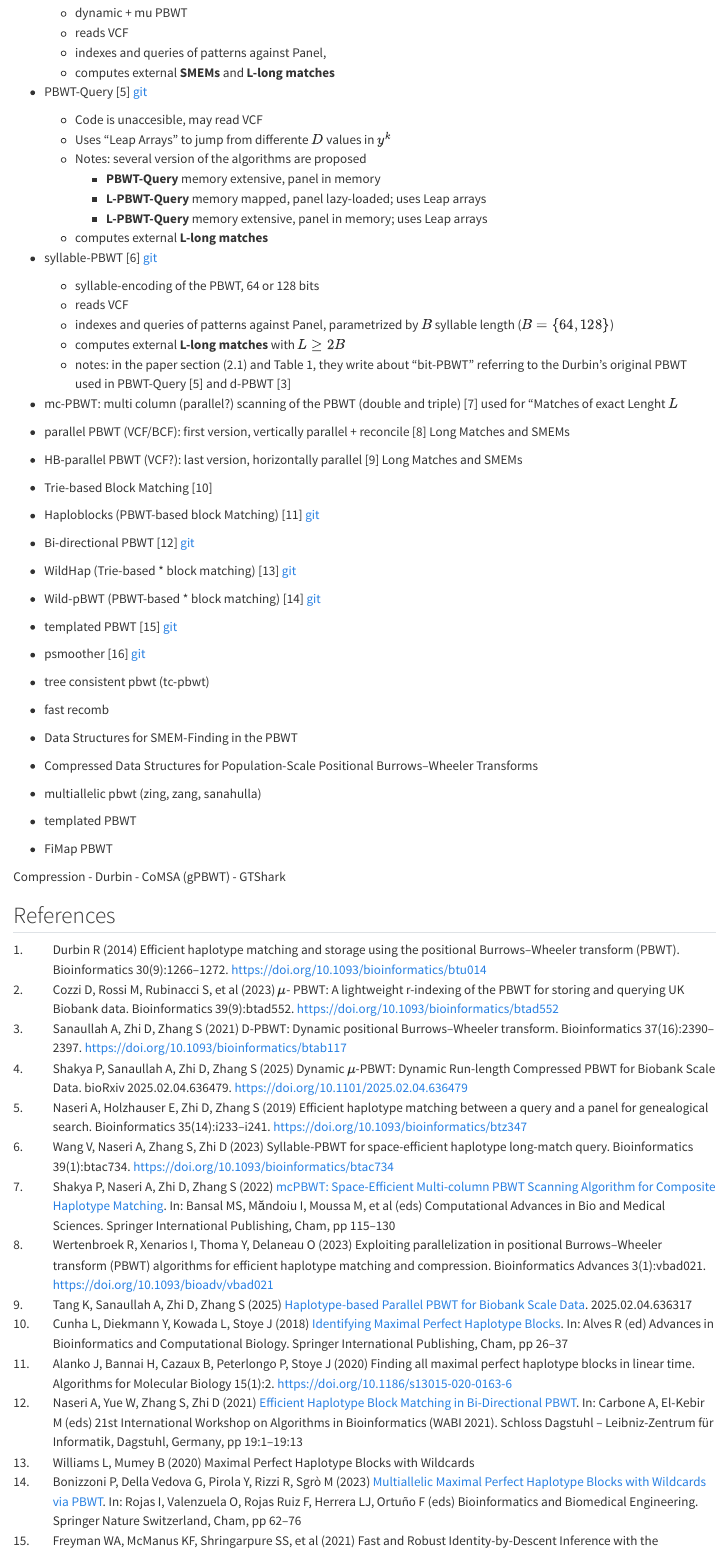
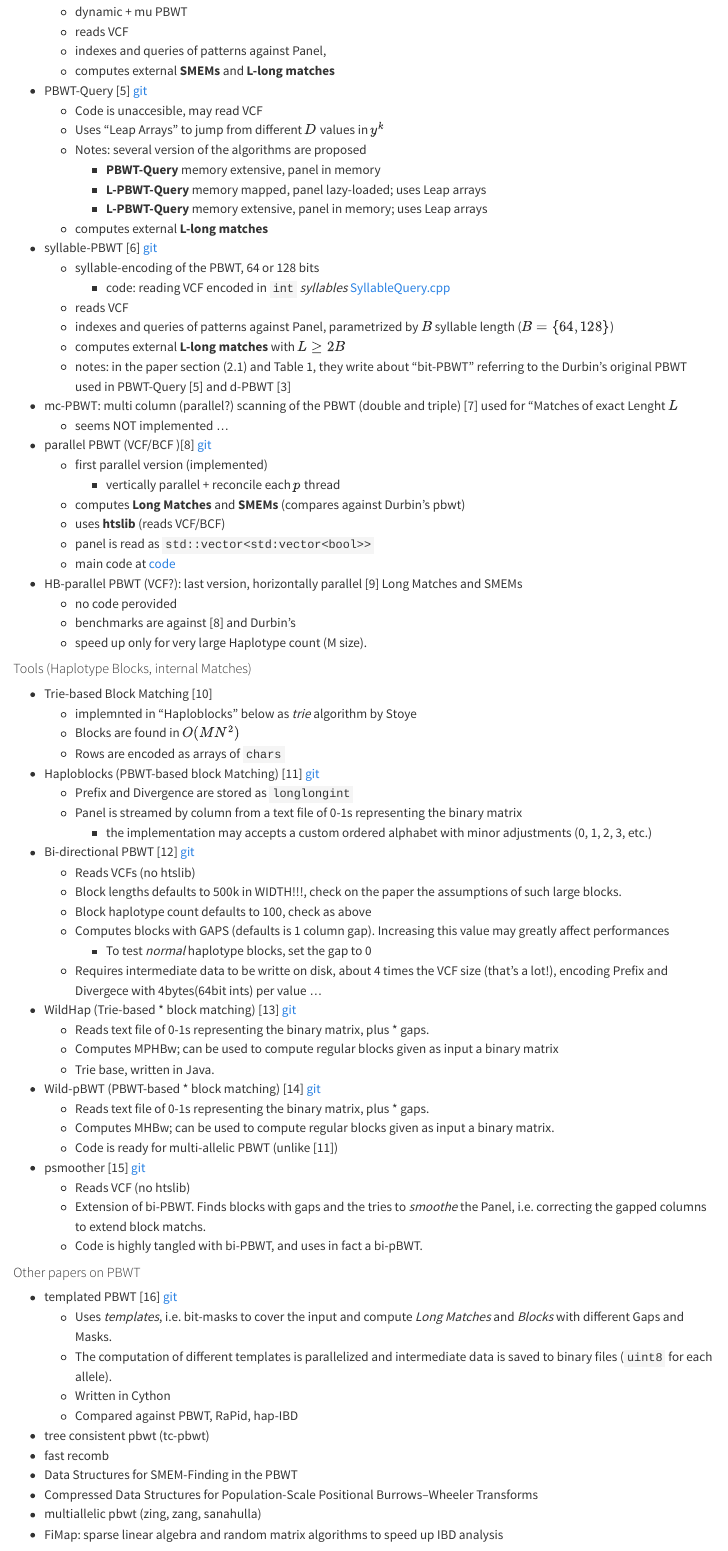
Before and after one commit to msgr0/bf-pbwt, a Quarto document (docs/index.qmd): the page in a window 1100 px wide, from 1760 px down before the commit and from 1740 px down after it, so that both start at the same text. Rendered offline with R 4.5, knitr and Pandoc in place of Quarto, with nearby package versions.

Commit message:
added lit review

```diff
--- a/docs/index.qmd
+++ b/docs/index.qmd
@@ -25,7 +25,7 @@ format:
 
 # REVIEW
 
-## Durbin's Original PBWT [https://github.com/richarddurbin/pbwt, @durbinEfficientHaplotypeMatching2014](https://github.com/richarddurbin/pbwt)
+## Durbin's Original PBWT [@durbinEfficientHaplotypeMatching2014] [git](https://github.com/richarddurbin/pbwt)
 
 **Input**:
 
@@ -64,7 +64,7 @@ performing some other computation on each $\texttt{PBWT}$ before it is discarded
 
 1. Computing internal all-vs-all matches longer than $L$ and/or Maximal Perfect Haplotype Blocks (MPHB)
 
-#### Tools
+#### Tools (long matches and SMEMs)
 + Durbin's pbwt [@durbinEfficientHaplotypeMatching2014] [git](https://github.com/richarddurbin/pbwt)
   + First Definition of PBWT
   + Reads VCF/BCF or .macs simulated data
@@ -82,6 +82,7 @@ performing some other computation on each $\texttt{PBWT}$ before it is discarded
   + reads VCF
   + indexes and queries of patterns against Panel,
   + computes external **L-long matches**
+  + panel is stored as a `std::vector<std::vector<bool>>`
 
 + dynamic-mu-pbwt [@shakyaDynamicMPBWTDynamic2025] [git](https://github.com/ucfcbb/Dynamic-mu-PBWT)
   + dynamic + mu PBWT
@@ -90,9 +91,9 @@ performing some other computation on each $\texttt{PBWT}$ before it is discarded
   + computes external **SMEMs** and **L-long matches**
 
 
-+ PBWT-Query [@naseriEfficientHaplotypeMatching2019] [git](genome.ucf.edu/pbwt-query)
++ PBWT-Query [@naseriEfficientHaplotypeMatching2019] [git](http://genome.ucf.edu/pbwt-query)
   + Code is unaccesible, may read VCF
-  + Uses "Leap Arrays" to jump from differente $D$ values in $y^k$
+  + Uses "Leap Arrays" to jump from different $D$ values in $y^k$
   + Notes: several version of the algorithms are proposed
     + **PBWT-Query** memory extensive, panel in memory
     + **L-PBWT-Query** memory mapped, panel lazy-loaded; uses Leap arrays
@@ -101,6 +102,7 @@ performing some other computation on each $\texttt{PBWT}$ before it is discarded
 
 + syllable-PBWT [@wangSyllablePBWTSpaceefficientHaplotype2023] [git](https://github.com/ZhiGroup/Syllable-PBWT)
   + syllable-encoding of the PBWT, 64 or 128 bits
+    + code: reading VCF encoded in `int` *syllables* [SyllableQuery.cpp](https://github.com/ZhiGroup/Syllable-PBWT/blob/master/SyllableQuery.cpp)
   + reads VCF
   + indexes and queries of patterns against Panel, parametrized by $B$ syllable length ($B=\{64, 128\}$)
   + computes external **L-long matches** with $L \geq 2B$
@@ -108,40 +110,79 @@ performing some other computation on each $\texttt{PBWT}$ before it is discarded
 
 
 + mc-PBWT: multi column (parallel?) scanning of the PBWT (double and triple) [@shakyaMcPBWTSpaceEfficientMulticolumn2022] used for "Matches of exact Lenght $L$
+  + seems NOT implemented ...
 
-+ parallel PBWT (VCF/BCF): first version, vertically parallel + reconcile [@wertenbroekExploitingParallelizationPositional2023] Long Matches and SMEMs
++ parallel PBWT (VCF/BCF )[@wertenbroekExploitingParallelizationPositional2023] [git](https://github.com/rwk-unil/parallel_pbwt)
+  + first parallel version (implemented)
+    + vertically parallel + reconcile each $p$ thread
+  + computes **Long Matches** and **SMEMs** (compares against Durbin's pbwt)
+  + uses **htslib** (reads VCF/BCF)
+  + panel is read as  `std::vector<std:vector<bool>>`
+  + main code at [code](https://github.com/rwk-unil/parallel_pbwt/blob/main/pbwt_exp.hpp)
 
 + HB-parallel PBWT (VCF?): last version, horizontally parallel [@tangHaplotypebasedParallelPBWT2025] Long Matches and SMEMs
+  + no code perovided
+  + benchmarks are against [@wertenbroekExploitingParallelizationPositional2023] and Durbin's
+  + speed up only for very large Haplotype count (M size).
+
+
+#### Tools (Haplotype Blocks, internal Matches)
 
 + Trie-based Block Matching [@cunhaIdentifyingMaximalPerfect2018]
+  + implemnted in "Haploblocks" below as *trie* algorithm by Stoye
+  + Blocks are found in $O(MN^2)$
+  + Rows are encoded as arrays of `chars`
 
 + Haploblocks (PBWT-based block Matching) [@alankoFindingAllMaximal2020] [git](https://gitlab.com/bacazaux/haploblocks)
+  + Prefix and Divergence are stored as `longlongint`
+  + Panel is streamed by column from a text file of 0-1s representing the binary matrix
+    + the implementation may accepts a custom ordered alphabet with minor adjustments (0, 1, 2, 3, etc.)
+
 
 + Bi-directional PBWT [@naseriEfficientHaplotypeBlock2021] [git](https://github.com/ZhiGroup/bi-PBWT)
+  + Reads VCFs (no htslib)
+  + Block lengths defaults to 500k in WIDTH!!!, check on the paper the assumptions of such large blocks.
+  + Block haplotype count defaults to 100, check as above
+  + Computes blocks with GAPS (defaults is 1 column gap). Increasing this value may greatly affect performances
+    + To test *normal* haplotype blocks, set the gap to 0
+  + Requires intermediate data to be writte on disk, about 4 times the VCF size (that's a lot!), encoding Prefix and Divergece with 4bytes(64bit ints) per value ...
 
 + WildHap (Trie-based \* block matching) [@williamsMaximalPerfectHaplotype2020] [git](williamsExtendingMaximalPerfect2020)
+  + Reads text file of 0-1s representing the binary matrix, plus \* gaps.
+  + Computes MPHBw; can be used to compute regular blocks given as input a binary matrix
+  + Trie base, written in Java.
 
 + Wild-pBWT (PBWT-based \* block matching) [@bonizzoniMultiallelicMaximalPerfect2023] [git](https://github.com/AlgoLab/Wild-pBWT)
+  + Reads text file of 0-1s representing the binary matrix, plus \* gaps.
+  + Computes MHBw; can be used to compute regular blocks given as input a binary matrix.
+  + Code is ready for multi-allelic PBWT (unlike [@alankoFindingAllMaximal2020])
 
-+ templated PBWT [@freymanFastRobustIdentitybyDescent2021] [git](https://github.com/23andMe/phasedibd)
 
 + psmoother [@yuePsmootherEfficientPBWT2022] [git](https://github.com/ZhiGroup/P-smoother)
+  + Reads VCF (no htslib)
+  + Extension of bi-PBWT. Finds blocks with gaps and the tries to *smoothe* the Panel, i.e. correcting the gapped columns to extend block matchs.
+  + Code is highly tangled with bi-PBWT, and uses in fact a bi-pBWT.
 
 
+#### Other papers on PBWT
+  - templated PBWT [@freymanFastRobustIdentitybyDescent2021] [git](https://github.com/23andMe/phasedibd)
+    - Uses *templates*, i.e. bit-masks to cover the input and compute *Long Matches* and *Blocks* with different Gaps and Masks.
+    - The computation of different templates is parallelized and intermediate data is saved to binary files (`uint8` for each allele).
+    - Written in Cython
+    - Compared against PBWT, RaPid, hap-IBD
 
-- tree consistent pbwt (tc-pbwt)
-- fast recomb
-- Data Structures for SMEM-Finding in the PBWT
-- Compressed Data Structures for Population-Scale Positional Burrows–Wheeler Transforms
-- multiallelic pbwt (zing, zang, sanahulla)
-- templated PBWT
-- FiMap PBWT
-
-
- Compression
-- Durbin
-- CoMSA (gPBWT)
-- GTShark
+  - tree consistent pbwt (tc-pbwt)
+  - fast recomb
+  - Data Structures for SMEM-Finding in the PBWT
+  - Compressed Data Structures for Population-Scale Positional Burrows–Wheeler Transforms
+  - multiallelic pbwt (zing, zang, sanahulla)
+  - FiMap: sparse linear algebra and random matrix algorithms to speed up IBD analysis
+  - hap-IBD (zhou): parallel PBWT for IBD segments, in JAVA. Reads VCF
+  - RaPID (naseri): reads vcf, uses PBWT and reconcile IBD segments; python
+  - Compression
+    - Durbin
+    - CoMSA (gPBWT)
+    - GTShark
 
 
 ## References {.smaller}
```
Also changed, not shown: 1 other file.
